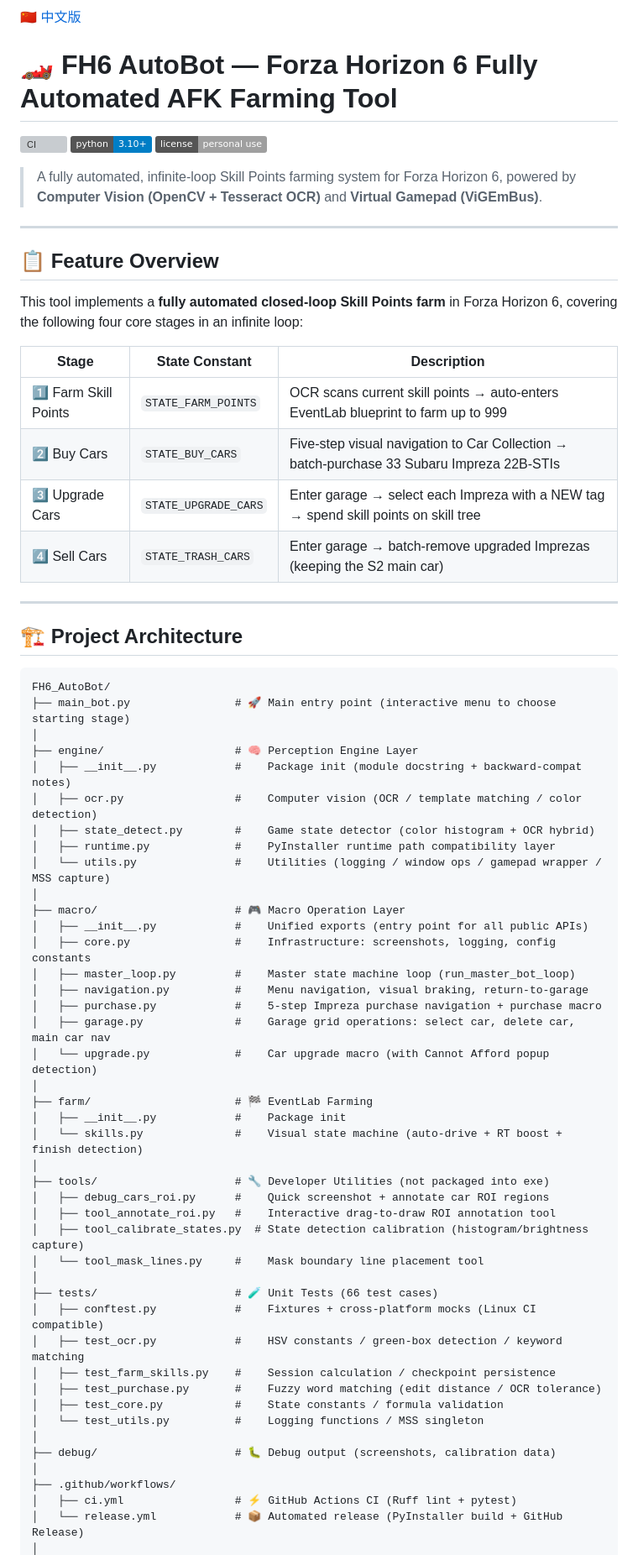
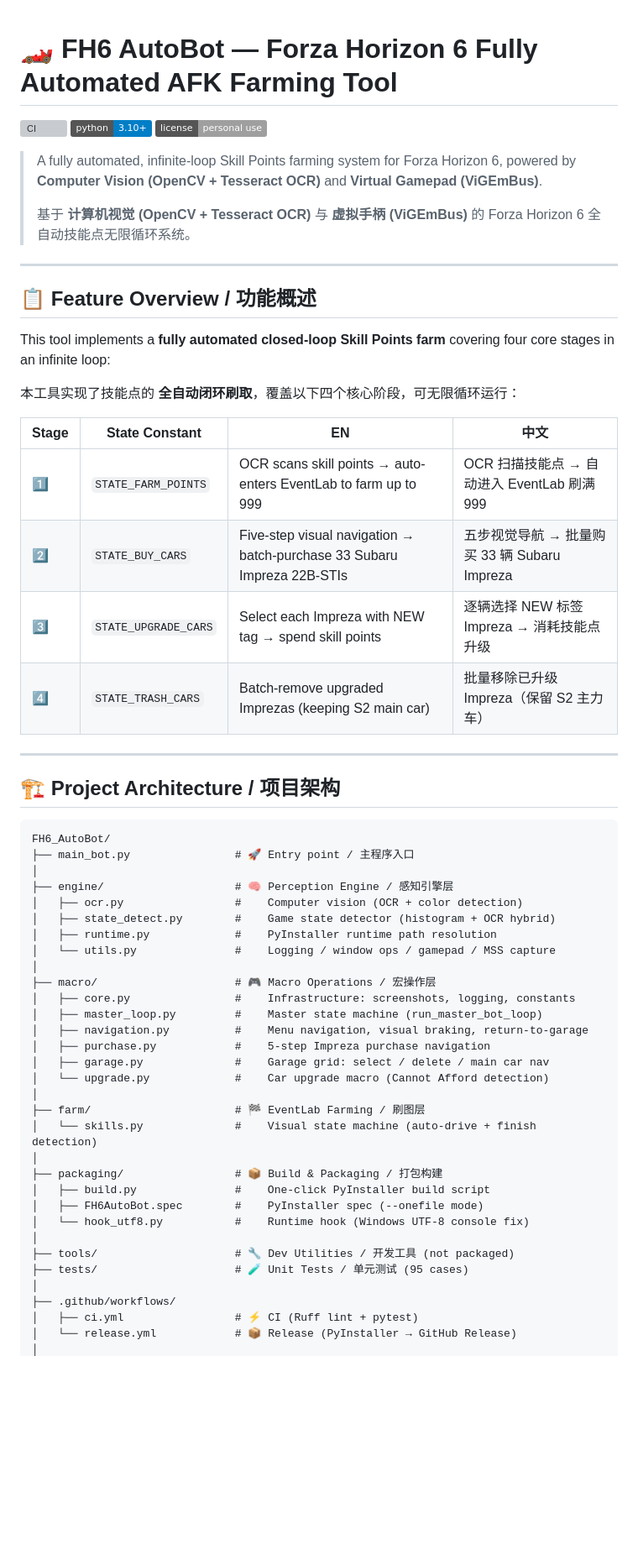
Before and after one commit to hypoxic127/FH6, a Markdown page: README.md, the part around one of its changes. Shown at 84% size. Drawn GitHub-style; badges without logos; blank space fills up the shorter version; grey boxes are pictures that could not be loaded.

````diff
--- a/README.md
+++ b/README.md
@@ -1,5 +1,3 @@
-[🇨🇳 中文版](README_zh-CN.md)
-
 # 🏎️ FH6 AutoBot — Forza Horizon 6 Fully Automated AFK Farming Tool
 
 [![CI](https://github.com/hypoxic127/FH6/actions/workflows/ci.yml/badge.svg)](https://github.com/hypoxic127/FH6/actions/workflows/ci.yml)
@@ -9,66 +7,59 @@
 > A fully automated, infinite-loop Skill Points farming system for
 > Forza Horizon 6, powered by **Computer Vision (OpenCV + Tesseract OCR)**
 > and **Virtual Gamepad (ViGEmBus)**.
+>
+> 基于 **计算机视觉 (OpenCV + Tesseract OCR)** 与 **虚拟手柄 (ViGEmBus)** 的
+> Forza Horizon 6 全自动技能点无限循环系统。
 
 ---
 
-## 📋 Feature Overview
+## 📋 Feature Overview / 功能概述
 
-This tool implements a **fully automated closed-loop Skill Points farm** in
-Forza Horizon 6, covering the following four core stages in an infinite loop:
+This tool implements a **fully automated closed-loop Skill Points farm** covering four core stages in an infinite loop:
 
-| Stage | State Constant | Description |
-|-------|---------------|-------------|
-| 1️⃣ Farm Skill Points | `STATE_FARM_POINTS` | OCR scans current skill points → auto-enters EventLab blueprint to farm up to 999 |
-| 2️⃣ Buy Cars | `STATE_BUY_CARS` | Five-step visual navigation to Car Collection → batch-purchase 33 Subaru Impreza 22B-STIs |
-| 3️⃣ Upgrade Cars | `STATE_UPGRADE_CARS` | Enter garage → select each Impreza with a NEW tag → spend skill points on skill tree |
-| 4️⃣ Sell Cars | `STATE_TRASH_CARS` | Enter garage → batch-remove upgraded Imprezas (keeping the S2 main car) |
+本工具实现了技能点的 **全自动闭环刷取**，覆盖以下四个核心阶段，可无限循环运行：
+
+| Stage | State Constant | EN | 中文 |
+|-------|---------------|-----|------|
+| 1️⃣ | `STATE_FARM_POINTS` | OCR scans skill points → auto-enters EventLab to farm up to 999 | OCR 扫描技能点 → 自动进入 EventLab 刷满 999 |
+| 2️⃣ | `STATE_BUY_CARS` | Five-step visual navigation → batch-purchase 33 Subaru Impreza 22B-STIs | 五步视觉导航 → 批量购买 33 辆 Subaru Impreza |
+| 3️⃣ | `STATE_UPGRADE_CARS` | Select each Impreza with NEW tag → spend skill points | 逐辆选择 NEW 标签 Impreza → 消耗技能点升级 |
+| 4️⃣ | `STATE_TRASH_CARS` | Batch-remove upgraded Imprezas (keeping S2 main car) | 批量移除已升级 Impreza（保留 S2 主力车） |
 
 ---
 
-## 🏗️ Project Architecture
+## 🏗️ Project Architecture / 项目架构
 
 ```
 FH6_AutoBot/
-├── main_bot.py                # 🚀 Main entry point (interactive menu to choose starting stage)
+├── main_bot.py                # 🚀 Entry point / 主程序入口
 │
-├── engine/                    # 🧠 Perception Engine Layer
-│   ├── __init__.py            #    Package init (module docstring + backward-compat notes)
-│   ├── ocr.py                 #    Computer vision (OCR / template matching / color detection)
-│   ├── state_detect.py        #    Game state detector (color histogram + OCR hybrid)
-│   ├── runtime.py             #    PyInstaller runtime path compatibility layer
-│   └── utils.py               #    Utilities (logging / window ops / gamepad wrapper / MSS capture)
+├── engine/                    # 🧠 Perception Engine / 感知引擎层
+│   ├── ocr.py                 #    Computer vision (OCR + color detection)
+│   ├── state_detect.py        #    Game state detector (histogram + OCR hybrid)
+│   ├── runtime.py             #    PyInstaller runtime path resolution
+│   └── utils.py               #    Logging / window ops / gamepad / MSS capture
 │
-├── macro/                     # 🎮 Macro Operation Layer
-│   ├── __init__.py            #    Unified exports (entry point for all public APIs)
-│   ├── core.py                #    Infrastructure: screenshots, logging, config constants
-│   ├── master_loop.py         #    Master state machine loop (run_master_bot_loop)
+├── macro/                     # 🎮 Macro Operations / 宏操作层
+│   ├── core.py                #    Infrastructure: screenshots, logging, constants
+│   ├── master_loop.py         #    Master state machine (run_master_bot_loop)
 │   ├── navigation.py          #    Menu navigation, visual braking, return-to-garage
-│   ├── purchase.py            #    5-step Impreza purchase navigation + purchase macro
-│   ├── garage.py              #    Garage grid operations: select car, delete car, main car nav
-│   └── upgrade.py             #    Car upgrade macro (with Cannot Afford popup detection)
+│   ├── purchase.py            #    5-step Impreza purchase navigation
+│   ├── garage.py              #    Garage grid: select / delete / main car nav
+│   └── upgrade.py             #    Car upgrade macro (Cannot Afford detection)
 │
-├── farm/                      # 🏁 EventLab Farming
-│   ├── __init__.py            #    Package init
-│   └── skills.py              #    Visual state machine (auto-drive + RT boost + finish detection)
+├── farm/                      # 🏁 EventLab Farming / 刷图层
+│   └── skills.py              #    Visual state machine (auto-drive + finish detection)
 │
-├── tools/                     # 🔧 Developer Utilities (not packaged into exe)
-│   ├── debug_cars_roi.py      #    Quick screenshot + annotate car ROI regions
-│   ├── tool_annotate_roi.py   #    Interactive drag-to-draw ROI annotation tool
-│   ├── tool_calibrate_states.py  # State detection calibration (histogram/brightness capture)
-│   └── tool_mask_lines.py     #    Mask boundary line placement tool
+├── packaging/                 # 📦 Build & Packaging / 打包构建
+│   ├── build.py               #    One-click PyInstaller build script
+│   ├── FH6AutoBot.spec        #    PyInstaller spec (--onefile mode)
+│   └── hook_utf8.py           #    Runtime hook (Windows UTF-8 console fix)
 │
-├── tests/                     # 🧪 Unit Tests (66 test cases)
-│   ├── conftest.py            #    Fixtures + cross-platform mocks (Linux CI compatible)
-│   ├── test_ocr.py            #    HSV constants / green-box detection / keyword matching
-│   ├── test_farm_skills.py    #    Session calculation / checkpoint persistence
-│   ├── test_purchase.py       #    Fuzzy word matching (edit distance / OCR tolerance)
-│   ├── test_core.py           #    State constants / formula validation
-│   └── test_utils.py          #    Logging functions / MSS singleton
-│
-├── debug/                     # 🐛 Debug output (screenshots, calibration data)
+├── tools/                     # 🔧 Dev Utilities / 开发工具 (not packaged)
+├── tests/                     # 🧪 Unit Tests / 单元测试 (95 cases)
 │
 ├── .github/workflows/
-│   ├── ci.yml                 # ⚡ GitHub Actions CI (Ruff lint + pytest)
-│   └── release.yml            # 📦 Automated release (PyInstaller build + GitHub Release)
+│   ├── ci.yml                 # ⚡ CI (Ruff lint + pytest)
+│   └── release.yml            # 📦 Release (PyInstaller → GitHub Release)
 │
````
Also changed, not shown: other parts of README.md (+73 -86 lines), README_zh-CN.md (deleted, +0 -211 lines).
